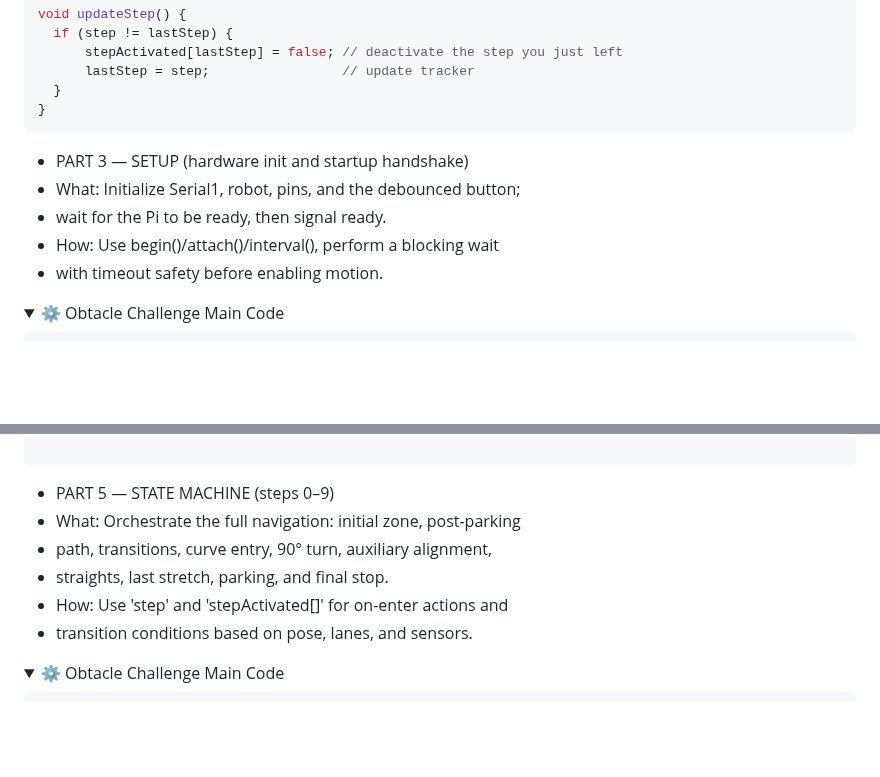
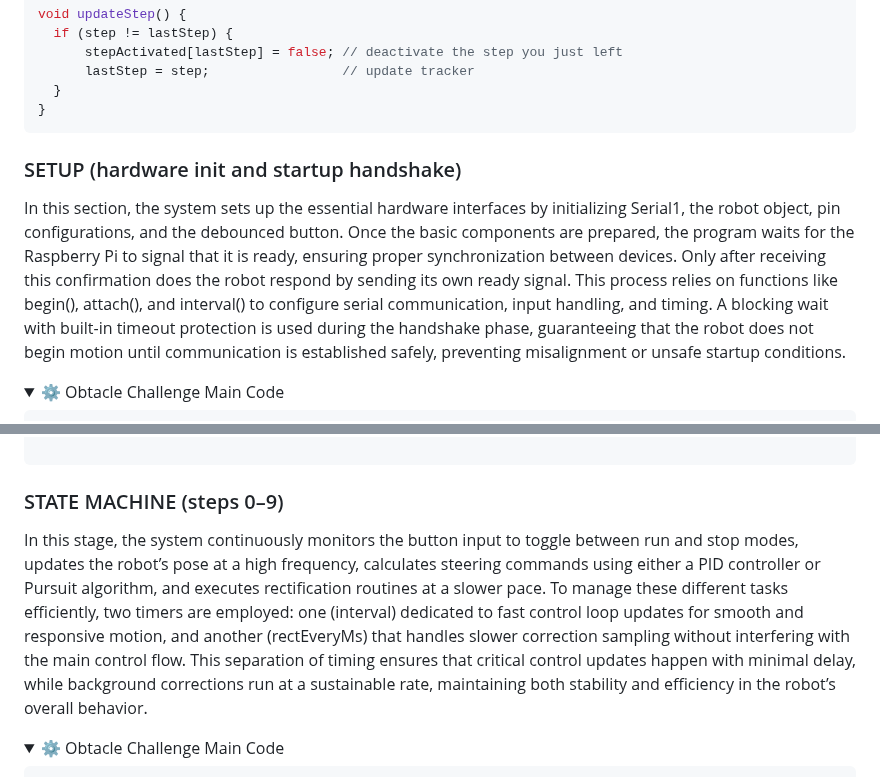
Before and after one commit to Dravex18/D2-Robotics-WRO2025, a Markdown page: SRC/README.md, 2 parts joined by grey strips. GitHub-like rendering; blank space fills up the shorter version.

````diff
--- a/SRC/README.md
+++ b/SRC/README.md
@@ -453,12 +448,9 @@ void updateStep() {
 ```
 </details>
 
- * PART 3 — SETUP (hardware init and startup handshake)
- * What: Initialize Serial1, robot, pins, and the debounced button;
- * wait for the Pi to be ready, then signal ready.
- * How: Use begin()/attach()/interval(), perform a blocking wait
- * with timeout safety before enabling motion.
+### SETUP (hardware init and startup handshake)
 
+In this section, the system sets up the essential hardware interfaces by initializing Serial1, the robot object, pin configurations, and the debounced button. Once the basic components are prepared, the program waits for the Raspberry Pi to signal that it is ready, ensuring proper synchronization between devices. Only after receiving this confirmation does the robot respond by sending its own ready signal. This process relies on functions like begin(), attach(), and interval() to configure serial communication, input handling, and timing. A blocking wait with built-in timeout protection is used during the handshake phase, guaranteeing that the robot does not begin motion until communication is established safely, preventing misalignment or unsafe startup conditions.
 
 <details open>
 <summary>⚙️ Obtacle Challenge Main Code </summary>
@@ -547,12 +535,8 @@ void loop() {
 ```
 </details>
 
- * PART 5 — STATE MACHINE (steps 0–9)
- * What: Orchestrate the full navigation: initial zone, post-parking
- * path, transitions, curve entry, 90° turn, auxiliary alignment,
- * straights, last stretch, parking, and final stop.
- * How: Use 'step' and 'stepActivated[]' for on-enter actions and
- * transition conditions based on pose, lanes, and sensors.
+### STATE MACHINE (steps 0–9)
+In this stage, the system continuously monitors the button input to toggle between run and stop modes, updates the robot’s pose at a high frequency, calculates steering commands using either a PID controller or Pursuit algorithm, and executes rectification routines at a slower pace. To manage these different tasks efficiently, two timers are employed: one (interval) dedicated to fast control loop updates for smooth and responsive motion, and another (rectEveryMs) that handles slower correction sampling without interfering with the main control flow. This separation of timing ensures that critical control updates happen with minimal delay, while background corrections run at a sustainable rate, maintaining both stability and efficiency in the robot’s overall behavior.
 
 
 <details open>
````
Also changed, not shown: other parts of SRC/README.md (+9 -18 lines).
